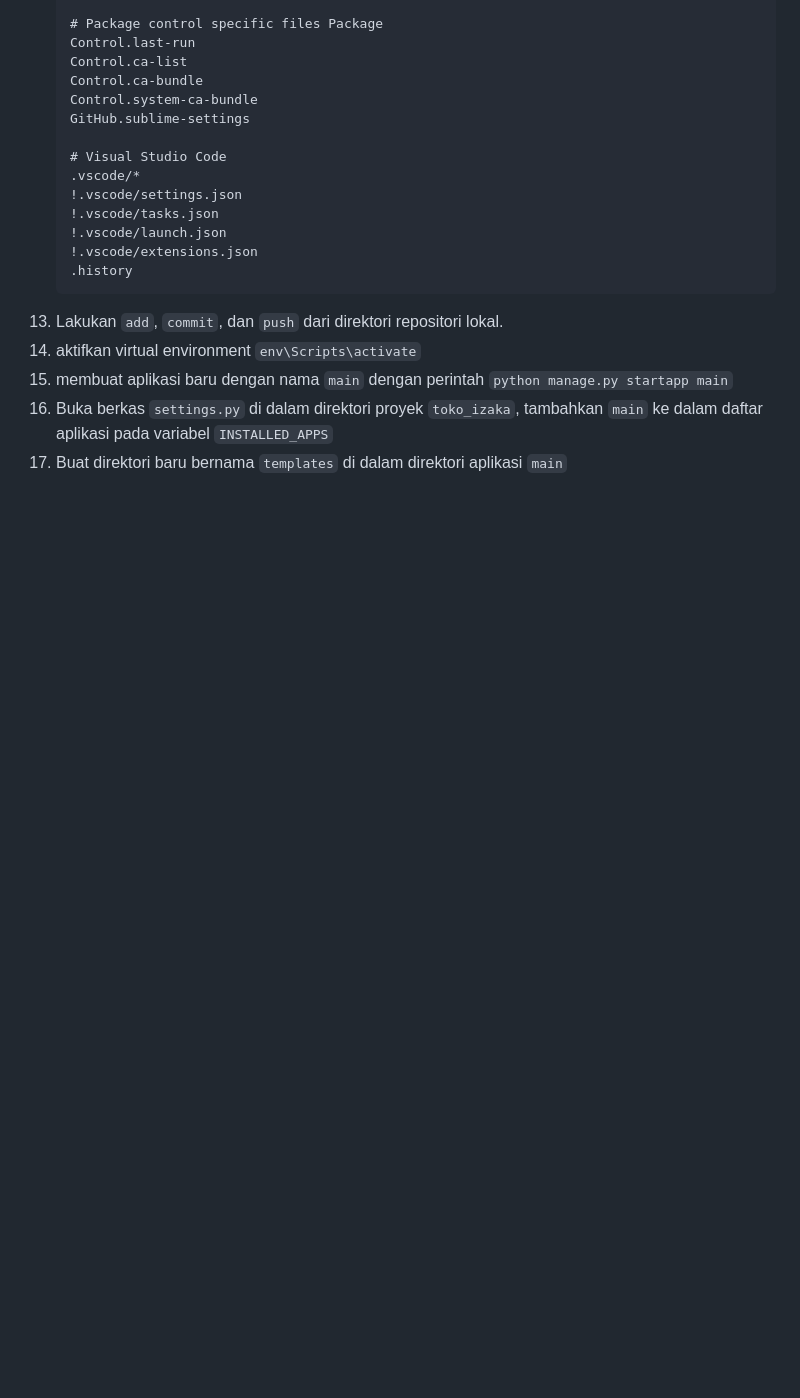
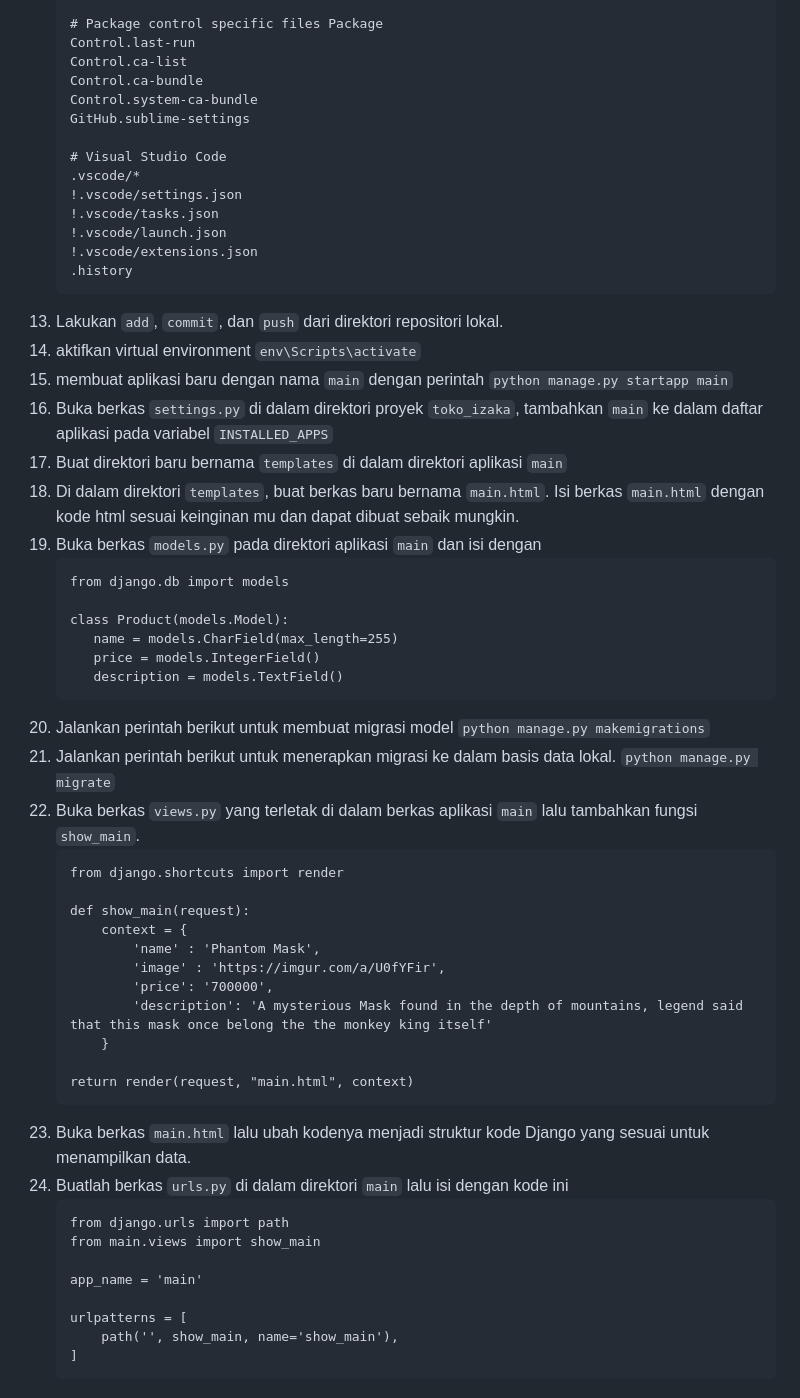
Before and after one commit to Adiieeee/Toko-Izaka, a Markdown page: README.md, the part around one of its changes. Rendered like a GitHub page; blank space fills up the shorter version.

````diff
--- a/README.md
+++ b/README.md
@@ -167,3 +167,41 @@
    15. membuat aplikasi baru dengan nama `main` dengan perintah `python manage.py startapp main`
    16. Buka berkas `settings.py` di dalam direktori proyek `toko_izaka`, tambahkan `main` ke dalam daftar aplikasi pada variabel `INSTALLED_APPS`
    17. Buat direktori baru bernama `templates` di dalam direktori aplikasi `main`
+   18. Di dalam direktori `templates`, buat berkas baru bernama `main.html`. Isi berkas `main.html` dengan kode html sesuai keinginan mu dan dapat dibuat sebaik mungkin.
+   19. Buka berkas `models.py` pada direktori aplikasi `main` dan isi dengan
+       ```
+       from django.db import models
+
+       class Product(models.Model):
+          name = models.CharField(max_length=255)
+          price = models.IntegerField()
+          description = models.TextField()
+       ```
+   20. Jalankan perintah berikut untuk membuat migrasi model `python manage.py makemigrations`
+   21. Jalankan perintah berikut untuk menerapkan migrasi ke dalam basis data lokal. `python manage.py migrate`
+   22. Buka berkas `views.py` yang terletak di dalam berkas aplikasi `main` lalu tambahkan fungsi `show_main`.
+       ```
+       from django.shortcuts import render
+
+       def show_main(request):
+           context = {
+               'name' : 'Phantom Mask',
+               'image' : 'https://imgur.com/a/U0fYFir',
+               'price': '700000',
+               'description': 'A mysterious Mask found in the depth of mountains, legend said that this mask once belong the the monkey king itself'
+           }
+
+       return render(request, "main.html", context)
+       ```
+   23. Buka berkas `main.html` lalu ubah kodenya menjadi struktur kode Django yang sesuai untuk menampilkan data.
+   24. Buatlah berkas `urls.py` di dalam direktori `main` lalu isi dengan kode ini
+       ```
+       from django.urls import path
+       from main.views import show_main
+
+       app_name = 'main'
+
+       urlpatterns = [
+           path('', show_main, name='show_main'),
+       ]
+       ```
````
Also changed, not shown: other parts of README.md (+1 -1 lines).
